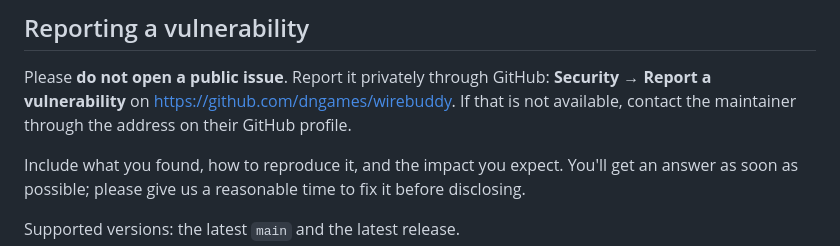
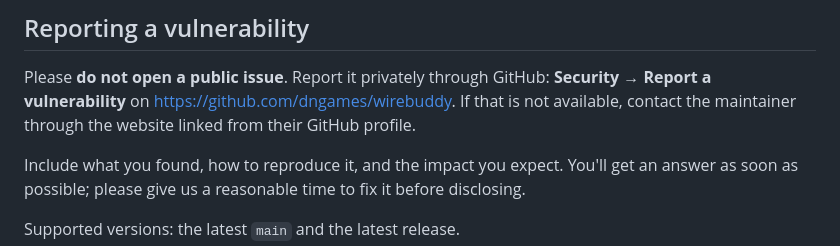
Before and after one commit to dngames/wirebuddy, a Markdown page: SECURITY.md, the part around the change. GitHub-like rendering.

Commit message:
point security reports without github at the website on the maintainer's profile

```diff
--- a/SECURITY.md
+++ b/SECURITY.md
@@ -7,7 +7,7 @@ security reports are taken seriously.
 
 Please **do not open a public issue**. Report it privately through GitHub:
 **Security → Report a vulnerability** on https://github.com/dngames/wirebuddy. If that is not
-available, contact the maintainer through the address on their GitHub profile.
+available, contact the maintainer through the website linked from their GitHub profile.
 
 Include what you found, how to reproduce it, and the impact you expect. You'll get an answer
 as soon as possible; please give us a reasonable time to fix it before disclosing.
```
